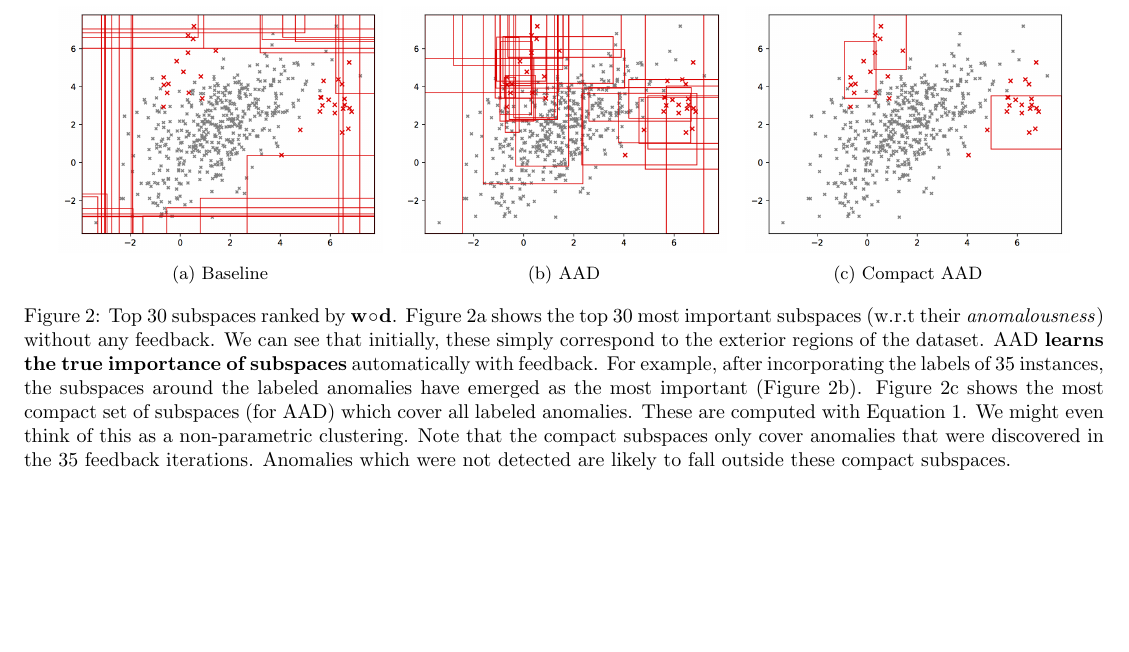
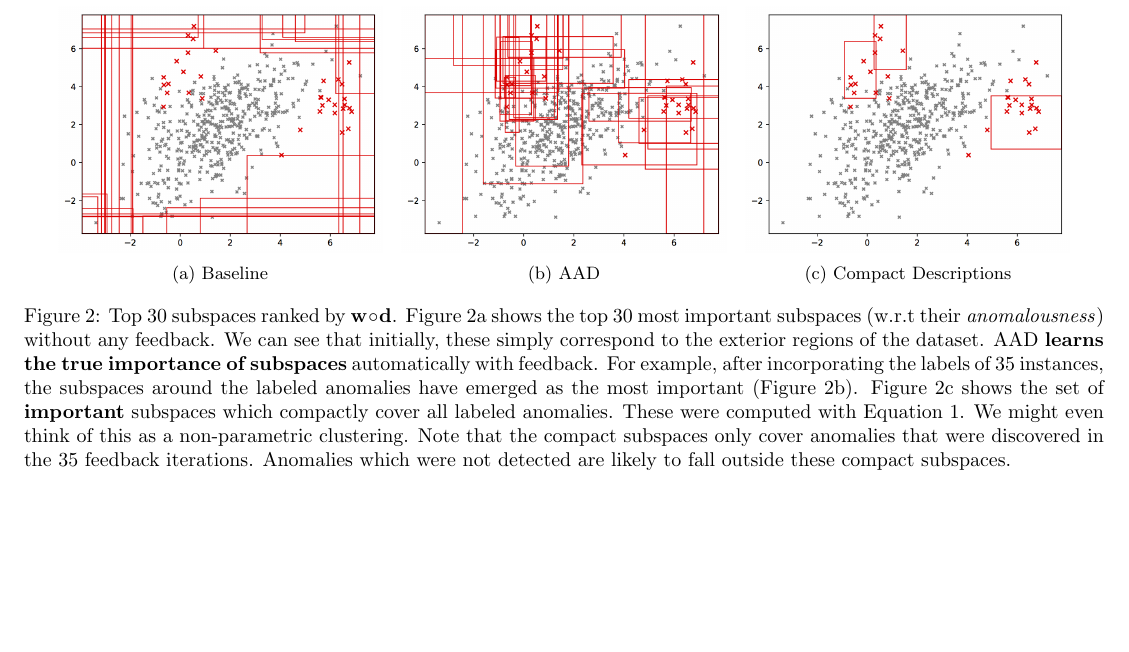
Before and after one commit to shubhomoydas/ad_examples, a LaTeX document (documentation/anomaly_description/anomaly_description.tex): part of page 2 of 4, cut so that both start at the same text. Compiled offline with pdfLaTeX.

Commit message:
documentation

```diff
--- a/documentation/anomaly_description/anomaly_description.tex
+++ b/documentation/anomaly_description/anomaly_description.tex
@@ -87,10 +87,10 @@ A different approach to generate descriptions might train a cost-based decision
 	%(or a blank line to force the subfigure onto a new line)
 	\begin{subfigure}[b]{0.3\textwidth}
 		\includegraphics[width=\textwidth]{top_30_anomalous_regions_100_trees_compact}
-		\caption{Compact AAD}
+		\caption{Compact Descriptions}
 		\label{fig:compact_rects}
 	\end{subfigure}
-	\caption{Top $30$ subspaces ranked by ${\bf w}\circ{\bf d}$. Figure~\ref{fig:baseline_rects} shows the top $30$ most important subspaces (w.r.t their \textit{anomalousness}) without any feedback. We can see that initially, these simply correspond to the exterior regions of the dataset. AAD \textbf{learns the true importance of subspaces} automatically with feedback. For example, after incorporating the labels of $35$ instances, the subspaces around the labeled anomalies have emerged as the most important (Figure~\ref{fig:aad_rects}). Figure~\ref{fig:compact_rects} shows the most compact set of subspaces (for AAD) which cover all labeled anomalies. These are computed with Equation~\ref{eqn:opt}. We might even think of this as a non-parametric clustering. Note that the compact subspaces only cover anomalies that were discovered in the $35$ feedback iterations. Anomalies which were not detected are likely to fall outside these compact subspaces.} \label{fig:rects}
+	\caption{Top $30$ subspaces ranked by ${\bf w}\circ{\bf d}$. Figure~\ref{fig:baseline_rects} shows the top $30$ most important subspaces (w.r.t their \textit{anomalousness}) without any feedback. We can see that initially, these simply correspond to the exterior regions of the dataset. AAD \textbf{learns the true importance of subspaces} automatically with feedback. For example, after incorporating the labels of $35$ instances, the subspaces around the labeled anomalies have emerged as the most important (Figure~\ref{fig:aad_rects}). Figure~\ref{fig:compact_rects} shows the set of \textbf{important} subspaces which compactly cover all labeled anomalies. These were computed with Equation~\ref{eqn:opt}. We might even think of this as a non-parametric clustering. Note that the compact subspaces only cover anomalies that were discovered in the $35$ feedback iterations. Anomalies which were not detected are likely to fall outside these compact subspaces.} \label{fig:rects}
 \end{figure}
 
 \section{Querying Diversity}
```
Also changed, not shown: figures/aad/description.png.
